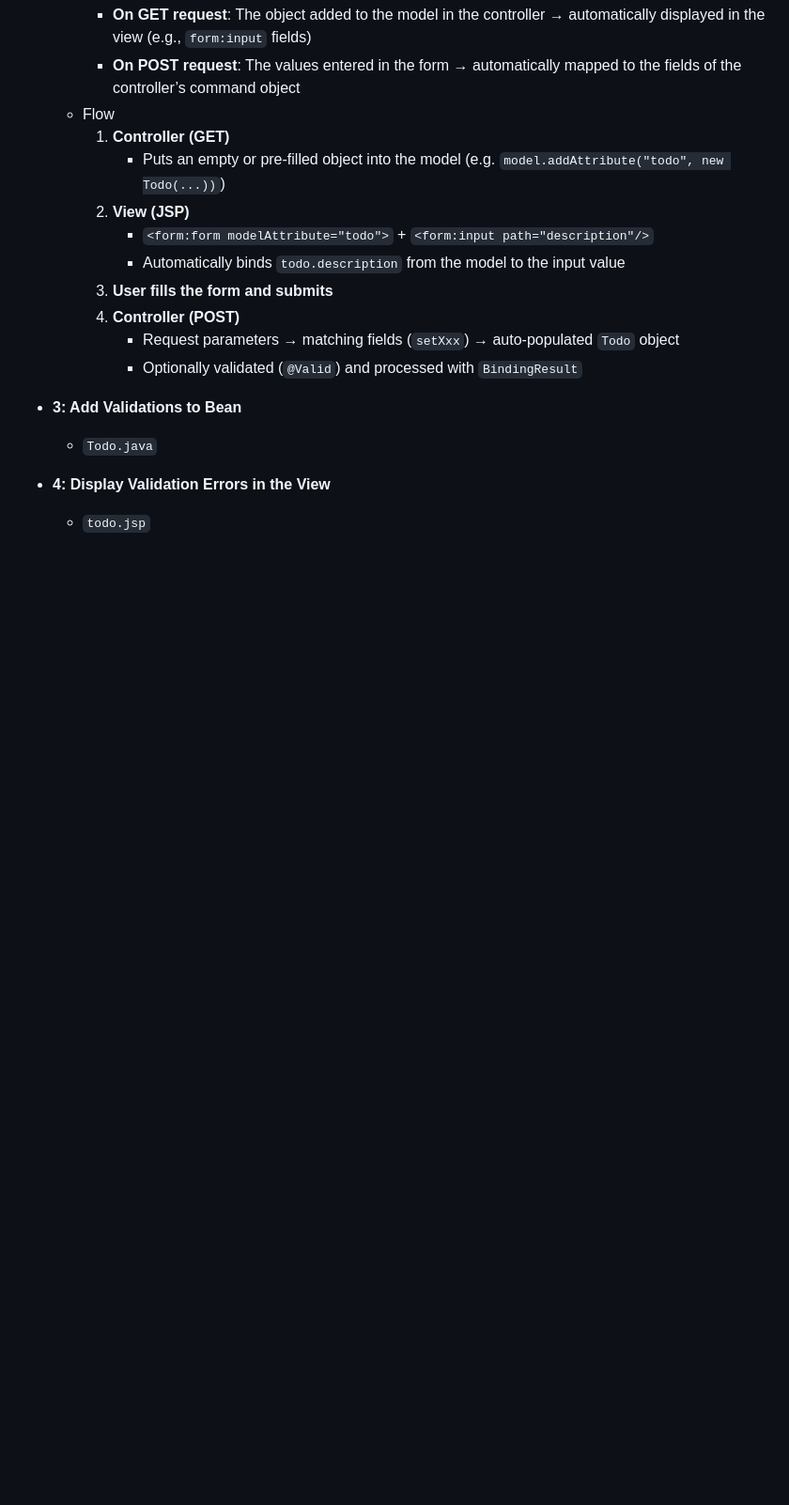
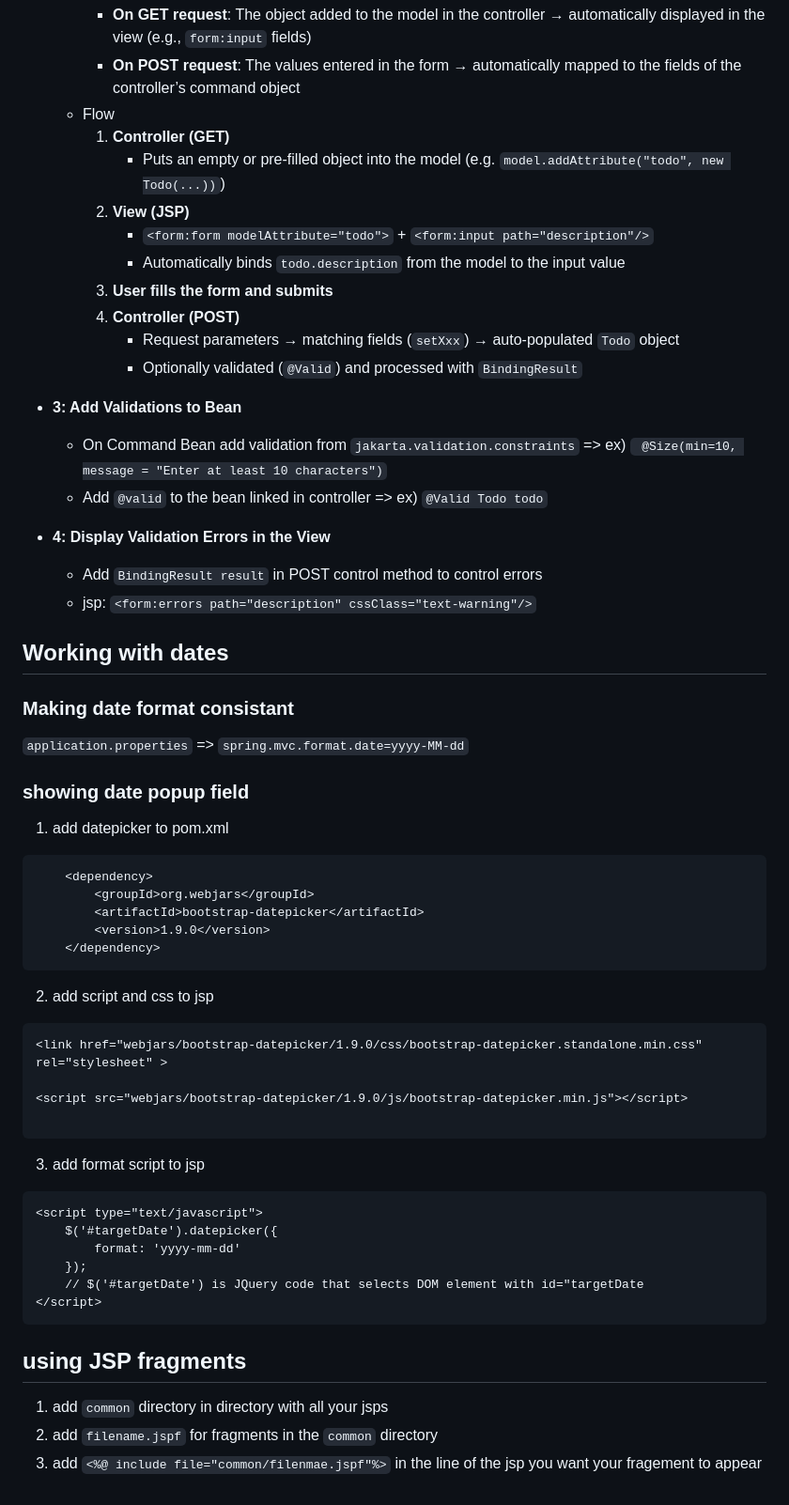
Before and after one commit to sanghyup-dev/SpringBoot, a Markdown page: section7/section7.md, the part around the change. Shown at 94% size. Drawn GitHub-style; blank space fills up the shorter version.

````diff
--- a/section7/section7.md
+++ b/section7/section7.md
@@ -348,7 +348,53 @@ Validations with Spring Boot
 
 -   **3: Add Validations to Bean**
 
-    -   `Todo.java`
+    -   On Command Bean add validation from `jakarta.validation.constraints` => ex) ` @Size(min=10, message = "Enter at least 10 characters")`
+    -   Add `@valid` to the bean linked in controller => ex) `@Valid Todo todo`
 
 -   **4: Display Validation Errors in the View**
-    -   `todo.jsp`
+    -   Add `BindingResult result` in POST control method to control errors
+    -   jsp: `<form:errors path="description" cssClass="text-warning"/>`
+
+## Working with dates
+
+### Making date format consistant
+
+`application.properties` => `spring.mvc.format.date=yyyy-MM-dd`
+
+### showing date popup field
+
+1. add datepicker to pom.xml
+
+```xml
+    <dependency>
+        <groupId>org.webjars</groupId>
+        <artifactId>bootstrap-datepicker</artifactId>
+        <version>1.9.0</version>
+    </dependency>
+```
+
+2. add script and css to jsp
+
+```jsp
+<link href="webjars/bootstrap-datepicker/1.9.0/css/bootstrap-datepicker.standalone.min.css" rel="stylesheet" >
+
+<script src="webjars/bootstrap-datepicker/1.9.0/js/bootstrap-datepicker.min.js"></script>
+
+```
+
+3. add format script to jsp
+
+```jsp
+<script type="text/javascript">
+	$('#targetDate').datepicker({
+	    format: 'yyyy-mm-dd'
+	});
+    // $('#targetDate') is JQuery code that selects DOM element with id="targetDate
+</script>
+```
+
+## using JSP fragments
+
+1. add `common` directory in directory with all your jsps
+2. add `filename.jspf` for fragments in the `common` directory
+3. add `<%@ include file="common/filenmae.jspf"%>` in the line of the jsp you want your fragement to appear
````
